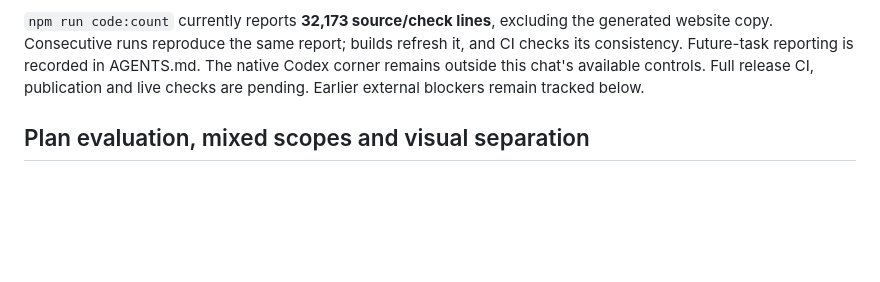
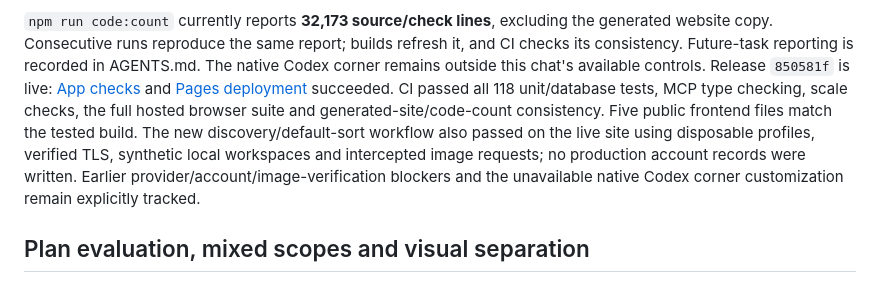
Before and after one commit to williambooth0803-ui/Worship-Song-Tool, a Markdown page: REQUESTS.md, the part around one of its changes. GitHub-like rendering; blank space fills up the shorter version.

Commit message:
Record compact discovery release verification

```diff
--- a/REQUESTS.md
+++ b/REQUESTS.md
@@ -49,8 +49,15 @@ Desktop, wide-screen, tablet and mobile screenshots were inspected.
 the generated website copy. Consecutive runs reproduce the same report; builds
 refresh it, and CI checks its consistency. Future-task reporting is recorded in
 AGENTS.md. The native Codex corner remains outside this chat's available controls.
-Full release CI, publication and live checks are pending. Earlier external blockers
-remain tracked below.
+Release `850581f` is live: [App checks](https://github.com/williambooth0803-ui/Worship-Song-Tool/actions/runs/38495986288)
+and [Pages deployment](https://github.com/williambooth0803-ui/Worship-Song-Tool/actions/runs/38495985633)
+succeeded. CI passed all 118 unit/database tests, MCP type checking, scale checks,
+the full hosted browser suite and generated-site/code-count consistency. Five
+public frontend files match the tested build. The new discovery/default-sort
+workflow also passed on the live site using disposable profiles, verified TLS,
+synthetic local workspaces and intercepted image requests; no production account
+records were written. Earlier provider/account/image-verification blockers and
+the unavailable native Codex corner customization remain explicitly tracked.
 
 ## Plan evaluation, mixed scopes and visual separation
 
```
Also changed, not shown: other parts of REQUESTS.md (+1 -1 lines).
